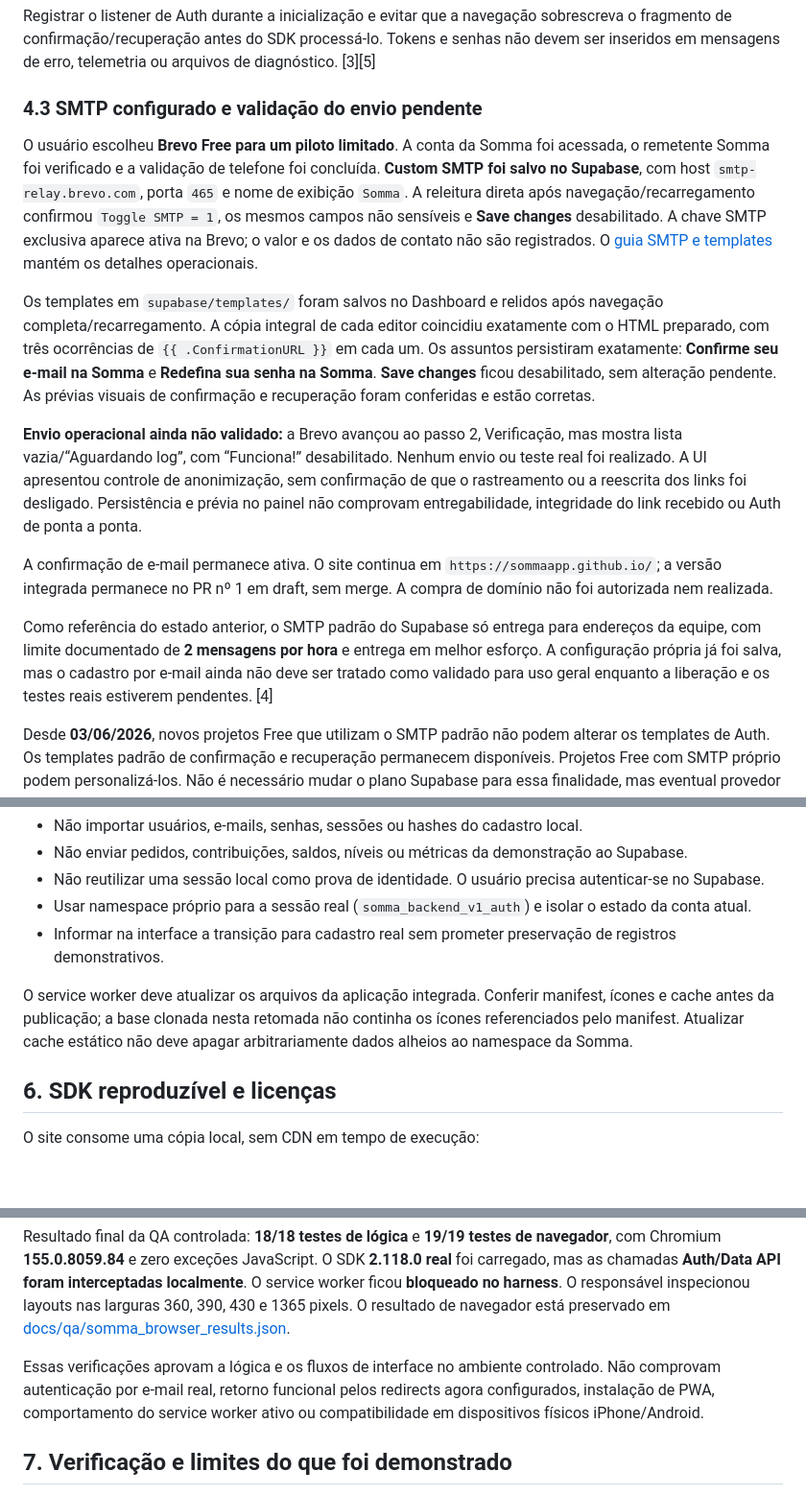
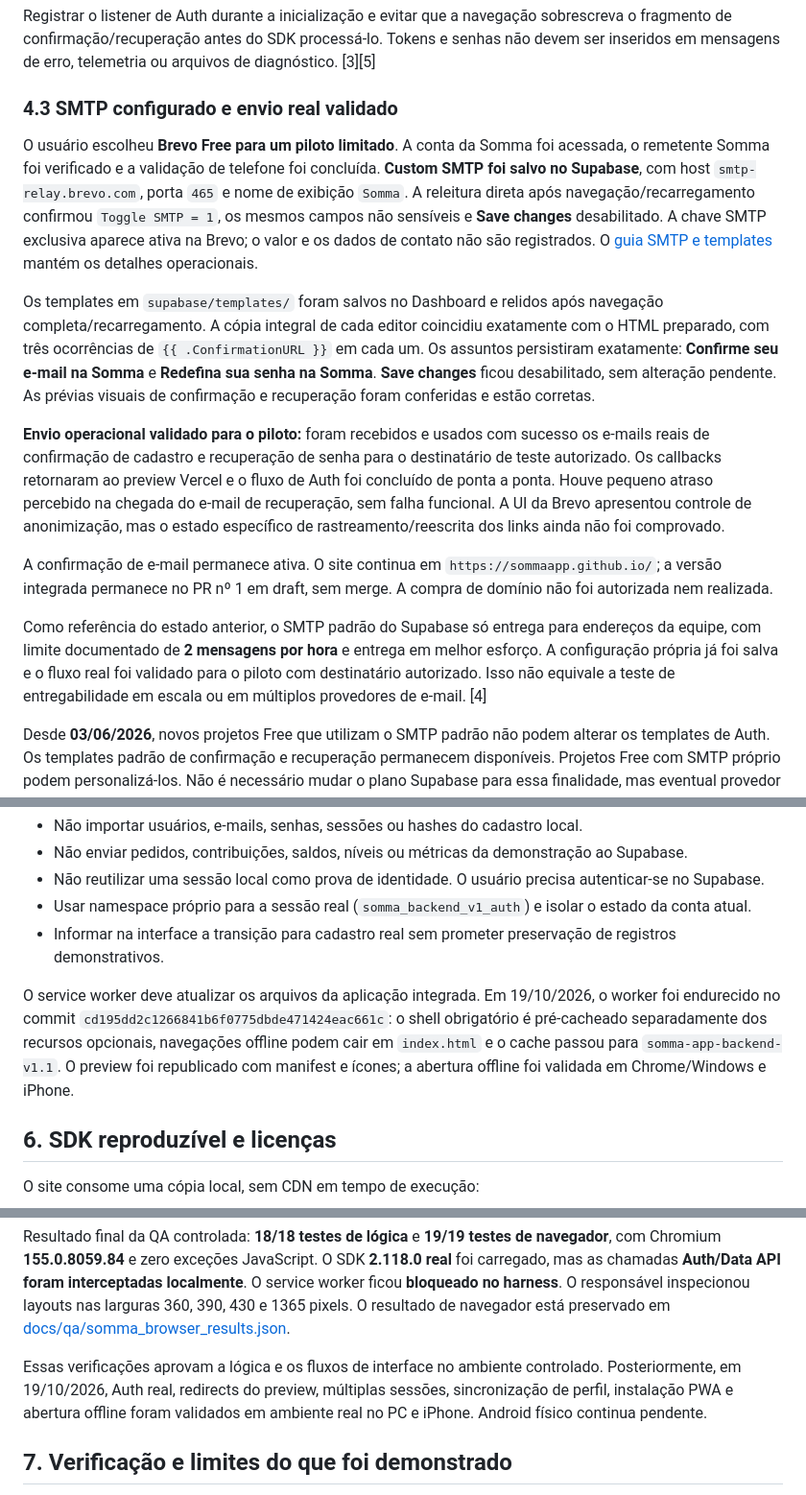
Before and after one commit to sommaapp/sommaapp.github.io, a Markdown page: docs/SETUP_BACKEND_V1.md, 3 parts joined by grey strips. Shown at 96% size. Drawn GitHub-style; blank space fills up the shorter version.

```diff
--- a/docs/SETUP_BACKEND_V1.md
+++ b/docs/SETUP_BACKEND_V1.md
@@ -138,17 +142,17 @@ A integração usa o cliente JavaScript no navegador, sessão persistida, renova
 
 Registrar o listener de Auth durante a inicialização e evitar que a navegação sobrescreva o fragmento de confirmação/recuperação antes do SDK processá-lo. Tokens e senhas não devem ser inseridos em mensagens de erro, telemetria ou arquivos de diagnóstico. [3][5]
 
-### 4.3 SMTP configurado e validação do envio pendente
+### 4.3 SMTP configurado e envio real validado
 
 O usuário escolheu **Brevo Free para um piloto limitado**. A conta da Somma foi acessada, o remetente Somma foi verificado e a validação de telefone foi concluída. **Custom SMTP foi salvo no Supabase**, com host `smtp-relay.brevo.com`, porta `465` e nome de exibição `Somma`. A releitura direta após navegação/recarregamento confirmou `Toggle SMTP = 1`, os mesmos campos não sensíveis e **Save changes** desabilitado. A chave SMTP exclusiva aparece ativa na Brevo; o valor e os dados de contato não são registrados. O [guia SMTP e templates](SMTP_EMAIL_SETUP.md) mantém os detalhes operacionais.
 
 Os templates em `supabase/templates/` foram salvos no Dashboard e relidos após navegação completa/recarregamento. A cópia integral de cada editor coincidiu exatamente com o HTML preparado, com três ocorrências de `{{ .ConfirmationURL }}` em cada um. Os assuntos persistiram exatamente: **Confirme seu e-mail na Somma** e **Redefina sua senha na Somma**. **Save changes** ficou desabilitado, sem alteração pendente. As prévias visuais de confirmação e recuperação foram conferidas e estão corretas.
 
-**Envio operacional ainda não validado:** a Brevo avançou ao passo 2, Verificação, mas mostra lista vazia/“Aguardando log”, com “Funciona!” desabilitado. Nenhum envio ou teste real foi realizado. A UI apresentou controle de anonimização, sem confirmação de que o rastreamento ou a reescrita dos links foi desligado. Persistência e prévia no painel não comprovam entregabilidade, integridade do link recebido ou Auth de ponta a ponta.
+**Envio operacional validado para o piloto:** foram recebidos e usados com sucesso os e-mails reais de confirmação de cadastro e recuperação de senha para o destinatário de teste autorizado. Os callbacks retornaram ao preview Vercel e o fluxo de Auth foi concluído de ponta a ponta. Houve pequeno atraso percebido na chegada do e-mail de recuperação, sem falha funcional. A UI da Brevo apresentou controle de anonimização, mas o estado específico de rastreamento/reescrita dos links ainda não foi comprovado.
 
 A confirmação de e-mail permanece ativa. O site continua em `https://sommaapp.github.io/`; a versão integrada permanece no PR nº 1 em draft, sem merge. A compra de domínio não foi autorizada nem realizada.
 
-Como referência do estado anterior, o SMTP padrão do Supabase só entrega para endereços da equipe, com limite documentado de **2 mensagens por hora** e entrega em melhor esforço. A configuração própria já foi salva, mas o cadastro por e-mail ainda não deve ser tratado como validado para uso geral enquanto a liberação e os testes reais estiverem pendentes. [4]
+Como referência do estado anterior, o SMTP padrão do Supabase só entrega para endereços da equipe, com limite documentado de **2 mensagens por hora** e entrega em melhor esforço. A configuração própria já foi salva e o fluxo real foi validado para o piloto com destinatário autorizado. Isso não equivale a teste de entregabilidade em escala ou em múltiplos provedores de e-mail. [4]
 
 Desde **03/06/2026**, novos projetos Free que utilizam o SMTP padrão não podem alterar os templates de Auth. Os templates padrão de confirmação e recuperação permanecem disponíveis. Projetos Free com SMTP próprio podem personalizá-los. Não é necessário mudar o plano Supabase para essa finalidade, mas eventual provedor de e-mail tem suas próprias condições. Brevo Free foi escolhida para o piloto; não houve mudança de plano Supabase. [6]
 
@@ -164,7 +168,7 @@ Os dados da demonstração são exemplos locais e não devem ser importados como
 - Usar namespace próprio para a sessão real (`somma_backend_v1_auth`) e isolar o estado da conta atual.
 - Informar na interface a transição para cadastro real sem prometer preservação de registros demonstrativos.
 
-O service worker deve atualizar os arquivos da aplicação integrada. Conferir manifest, ícones e cache antes da publicação; a base clonada nesta retomada não continha os ícones referenciados pelo manifest. Atualizar cache estático não deve apagar arbitrariamente dados alheios ao namespace da Somma.
+O service worker deve atualizar os arquivos da aplicação integrada. Em 19/10/2026, o worker foi endurecido no commit `cd195dd2c1266841b6f0775dbde471424eac661c`: o shell obrigatório é pré-cacheado separadamente dos recursos opcionais, navegações offline podem cair em `index.html` e o cache passou para `somma-app-backend-v1.1`. O preview foi republicado com manifest e ícones; a abertura offline foi validada em Chrome/Windows e iPhone.
 
 ## 6. SDK reproduzível e licenças
 
@@ -229,7 +233,7 @@ Não gravar caminhos do ambiente de desenvolvimento nos arquivos versionados. Os
 
 Resultado final da QA controlada: **18/18 testes de lógica** e **19/19 testes de navegador**, com Chromium **155.0.8059.84** e zero exceções JavaScript. O SDK **2.118.0 real** foi carregado, mas as chamadas **Auth/Data API foram interceptadas localmente**. O service worker ficou **bloqueado no harness**. O responsável inspecionou layouts nas larguras 360, 390, 430 e 1365 pixels. O resultado de navegador está preservado em [docs/qa/somma_browser_results.json](qa/somma_browser_results.json).
 
-Essas verificações aprovam a lógica e os fluxos de interface no ambiente controlado. Não comprovam autenticação por e-mail real, retorno funcional pelos redirects agora configurados, instalação de PWA, comportamento do service worker ativo ou compatibilidade em dispositivos físicos iPhone/Android.
+Essas verificações aprovam a lógica e os fluxos de interface no ambiente controlado. Posteriormente, em 19/10/2026, Auth real, redirects do preview, múltiplas sessões, sincronização de perfil, instalação PWA e abertura offline foram validados em ambiente real no PC e iPhone. Android físico continua pendente.
 
 ## 7. Verificação e limites do que foi demonstrado
 
```
Also changed, not shown: other parts of docs/SETUP_BACKEND_V1.md (+22 -18 lines).
